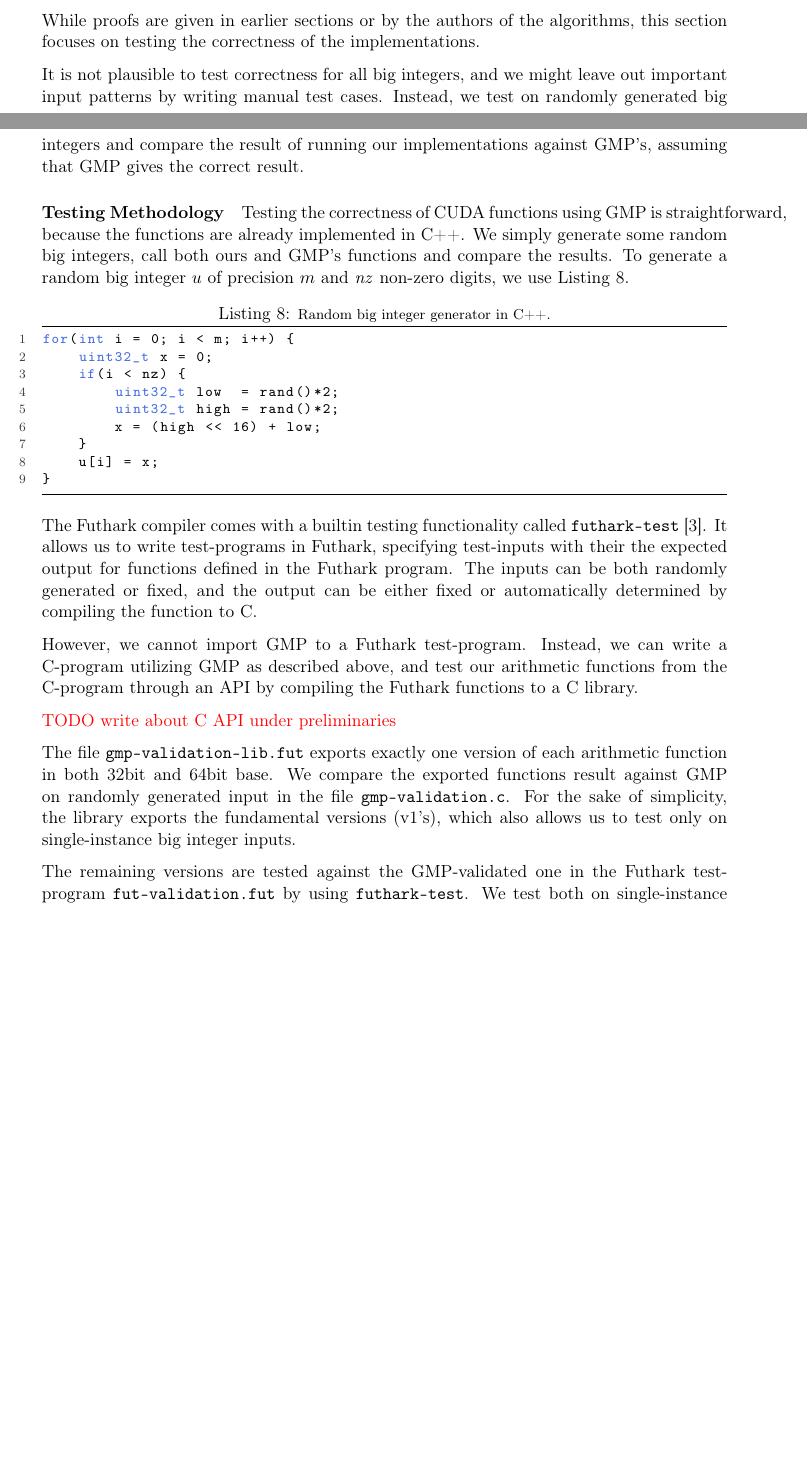
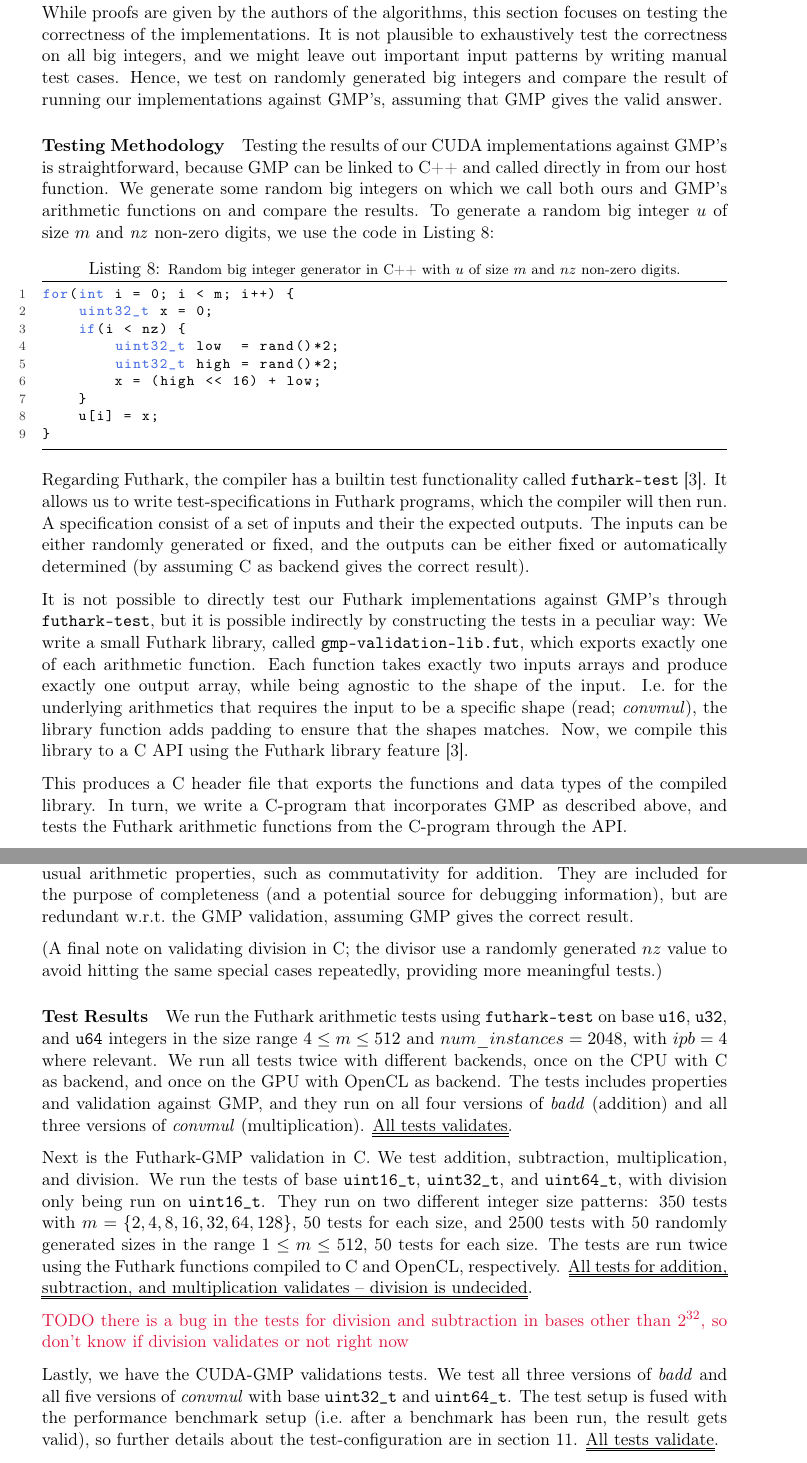
Before and after one commit to tossenxD/big-int, a LaTeX thesis (thesis/main.tex, which reads thesis/sections/correctness.tex, thesis/setup.tex): two parts of pages 34 and 35 of 42 before the commit and two parts of pages 35 and 36 of 42 after it, joined at a grey line, cut so that both start at the same text, the shorter picture padded with empty space. Compiled offline with pdfLaTeX.

Commit message:
wrote correctness section and spellchecked some earlier written sections

```diff
--- a/thesis/sections/correctness.tex
+++ b/thesis/sections/correctness.tex
@@ -1,6 +1,3 @@
 \section{Correctness}
 \label{sec:cor}
 
-A big integer library is only as useful as it is correct. Furthermore, we cannot
-trust performance benchmarks of incorrect implementations, as the underlying
-algorithms may not be fully implemented.
@@ -7,21 +11,19 @@ algorithms may not be fully implemented.
 
-While proofs are given in earlier sections or by the authors of the algorithms,
-this section focuses on testing the correctness of the implementations.
-
-It is not plausible to test correctness for all big integers, and we might leave
-out important input patterns by writing manual test cases. Instead, we test on
+While proofs are given by the authors of the algorithms, this section focuses on
+testing the correctness of the implementations. It is not plausible to
+exhaustively test the correctness on all big integers, and we might leave out
+important input patterns by writing manual test cases. Hence, we test on
 randomly generated big integers and compare the result of running our
-implementations against GMP's, assuming that GMP gives the correct result.
+implementations against GMP's, assuming that GMP gives the valid answer.
 
 \paragraph{Testing Methodology}
-
-Testing the correctness of CUDA functions using GMP is straightforward, because
-the functions are already implemented in C++. We simply generate some random big
-integers, call both ours and GMP's functions and compare the results. To
-generate a random big integer $u$ of precision $m$ and $\mathit{nz}$ non-zero
-digits, we use Listing \ref{brngcpp}.
-
-\begin{lstlisting}[language=CPP, caption={\footnotesize Random big integer generator in C++.}, label={brngcpp}]
+Testing the results of our CUDA implementations against GMP's is
+straightforward, because GMP can be linked to C++ and called directly in from
+our host function. We generate some random big integers on which we call both
+ours and GMP's arithmetic functions on and compare the results. To generate a
+random big integer $u$ of size $m$ and $\mathit{nz}$ non-zero digits, we use the
+code in Listing \ref{brngcpp}:
+\begin{lstlisting}[language=CPP, caption={\footnotesize Random big integer generator in C++ with $u$ of size $m$ and $nz$ non-zero digits.}, label={brngcpp}]
 for(int i = 0; i < m; i++) {
     uint32_t x = 0;
     if(i < nz) {
@@ -33,23 +35,26 @@ for(int i = 0; i < m; i++) {
 }
 \end{lstlisting}
 
-The Futhark compiler comes with a builtin testing functionality called
-\texttt{futhark-test} \cite{futguide}. It allows us to write test-programs in
-Futhark, specifying test-inputs with their the expected output for functions
-defined in the Futhark program. The inputs can be both randomly generated or
-fixed, and the output can be either fixed or automatically determined by
-compiling the function to C.
+Regarding Futhark, the compiler has a builtin test functionality called
+\texttt{futhark-test} \cite{futguide}. It allows us to write test-specifications
+in Futhark programs, which the compiler will then run. A specification consist
+of a set of inputs and their the expected outputs. The inputs can be either
+randomly generated or fixed, and the outputs can be either fixed or
+automatically determined (by assuming C as backend gives the correct result).
 
-However, we cannot import GMP to a Futhark test-program. Instead, we can write a
-C-program utilizing GMP as described above, and test our arithmetic functions
-from the C-program through an API by compiling the Futhark functions to a C
-library.
+It is not possible to directly test our Futhark implementations against GMP's
+through \texttt{futhark-test}, but it is possible indirectly by constructing the
+tests in a peculiar way: We write a small Futhark library, called
+\texttt{gmp-validation-lib.fut}, which exports exactly one of each arithmetic
+function. Each function takes exactly two inputs arrays and produce exactly one
+output array, while being agnostic to the shape of the input. I.e.\ for the
+underlying arithmetics that requires the input to be a specific shape (read;
+\textit{convmul}), the library function adds padding to ensure that the shapes
+matches. Now, we compile this library to a C API using the Futhark library
+feature \cite{futguide}.
 
-{\color{red} TODO write about C API under preliminaries}
+This produces a C header file that exports the functions and data types of the
+compiled library. In turn, we write a C-program that incorporates GMP as
+described above, and tests the Futhark arithmetic functions from the C-program
+through the API.
 
-The file \texttt{gmp-validation-lib.fut} exports exactly one version of each
-arithmetic function in both 32bit and 64bit base. We compare the exported
-functions result against GMP on randomly generated input in the file
-\texttt{gmp-validation.c}. For the sake of simplicity, the library exports the
-fundamental versions (v1's), which also allows us to test only on
-single-instance big integer inputs.
@@ -56,4 +65 @@ single-instance big integer inputs.
 
-The remaining versions are tested against the GMP-validated one in the Futhark
-test-program \texttt{fut-validation.fut} by using \texttt{futhark-test}. We test
-both on single-instance and multi-instance big integer inputs. E.g. Listing
@@ -70,12 +78,41 @@ etc.. These properties are tested using \texttt{futhark-test} in the file
+tests over the usual arithmetic properties, such as commutativity for
+addition. They are included for the purpose of completeness (and a potential
+source for debugging information), but are redundant w.r.t.\ the GMP validation,
+assuming GMP gives the correct result.
 
-% \lstinputlisting[language=futhark,firstline=169,lastline=174,caption={\footnotesize Futhark commutativity test for addition with 64-bit base from \texttt{fut-properties.fut}.},label={futaddproptest},firstnumber=169]{../futhark/test/fut-properties.fut}
-
-{\color{red} TODO testing div with random $nz$ divisor to ensure meaningful tests}
+(A final note on validating division in C; the divisor use a randomly generated
+$nz$ value to avoid hitting the same special cases repeatedly, providing more
+meaningful tests.)
 
 \paragraph{Test Results}
+We run the Futhark arithmetic tests using \texttt{futhark-test} on base
+\texttt{u16}, \texttt{u32}, and \texttt{u64} integers in the size range
+$4\leq m \leq 512$ and $num\_instances = 2048$, with $ipb = 4$ where relevant. We run
+all tests twice with different backends, once on the CPU with C as backend, and
+once on the GPU with OpenCL as backend. The tests includes properties and
+validation against GMP, and they run on all four versions of \textit{badd}
+(addition) and all three versions of \textit{convmul}
+(multiplication). \uuline{All tests validates}.
 
-{\red [Missing]}
+Next is the Futhark-GMP validation in C. We test addition, subtraction,
+multiplication, and division. We run the tests of base \texttt{uint16\_t},
+\texttt{uint32\_t}, and \texttt{uint64\_t}, with division only being run on
+\texttt{uint16\_t}. They run on two different integer size patterns: 350 tests
+with $m=\{2,4,8,16,32,64,128\}$, 50 tests for each size, and 2500 tests with 50
+randomly generated sizes in the range $1\leq m \leq 512$, 50 tests for each size. The
+tests are run twice using the Futhark functions compiled to C and OpenCL,
+respectively. \uuline{All tests for addition, subtraction, and multiplication
+  validates -- division is undecided}.
 
+{\red TODO there is a bug in the tests for division and subtraction in bases
+  other than 2$^{32}$, so don't know if division validates or not right now}
+
+Lastly, we have the CUDA-GMP validations tests. We test all three versions of
+\textit{badd} and all five versions of \textit{convmul} with base
+\texttt{uint32\_t} and \texttt{uint64\_t}. The test setup is fused with the
+performance benchmark setup (i.e.\ after a benchmark has been run, the result
+gets valid), so further details about the test-configuration are in section
+\ref{sec:per}. \uuline{All tests validate}.
 
 %%% Local Variables:
 %%% mode: LaTeX
--- a/thesis/setup.tex
+++ b/thesis/setup.tex
@@ -20,6 +20,7 @@
 \usepackage{fancyhdr}
 \usepackage{lipsum}
 \usepackage{array}
+\usepackage[normalem]{ulem}
 
 %% STYLE
 
```
Also changed, not shown: thesis/sections/bigint.tex (+3 -3 lines), thesis/sections/division.tex (+1 -1 lines), thesis/sections/multiplication.tex (+13 -13 lines), thesis/sections/correctness.tex (29 more changed lines).
